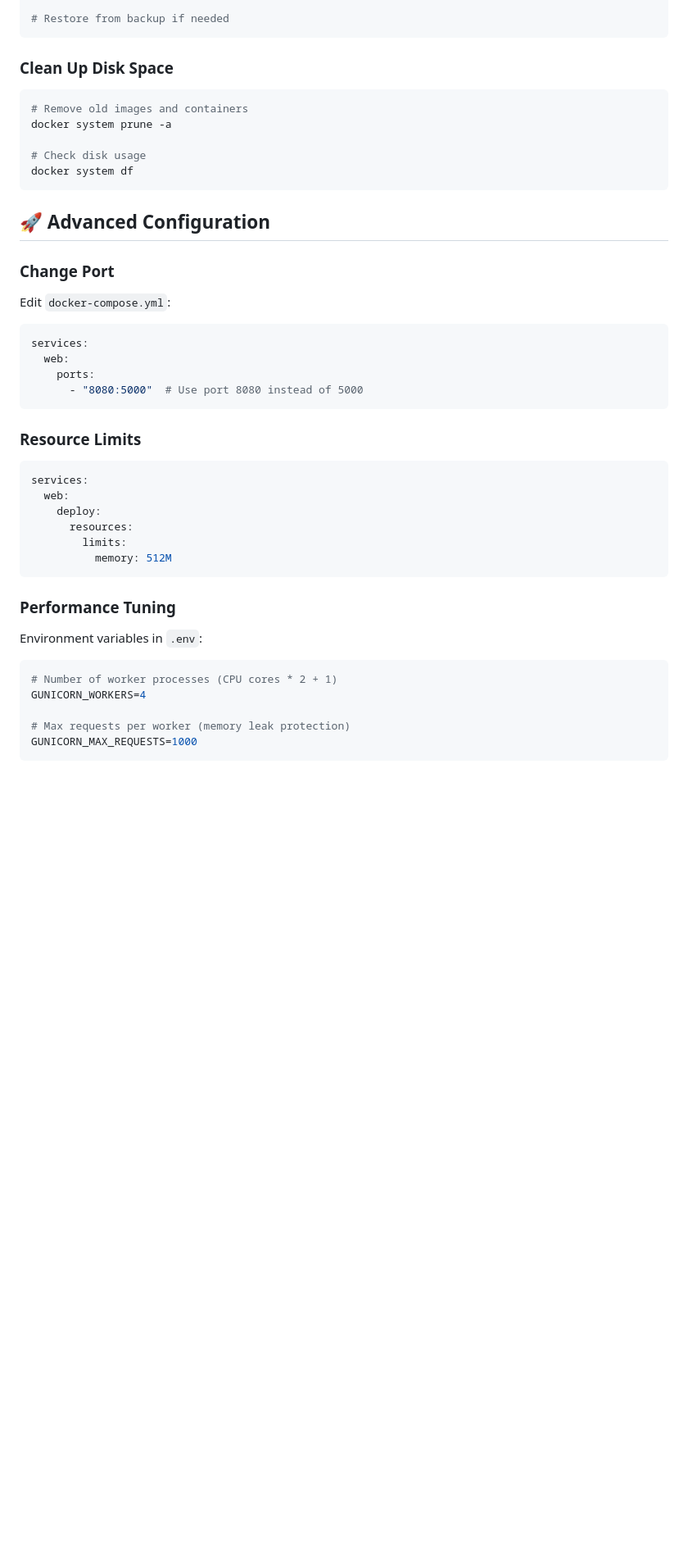
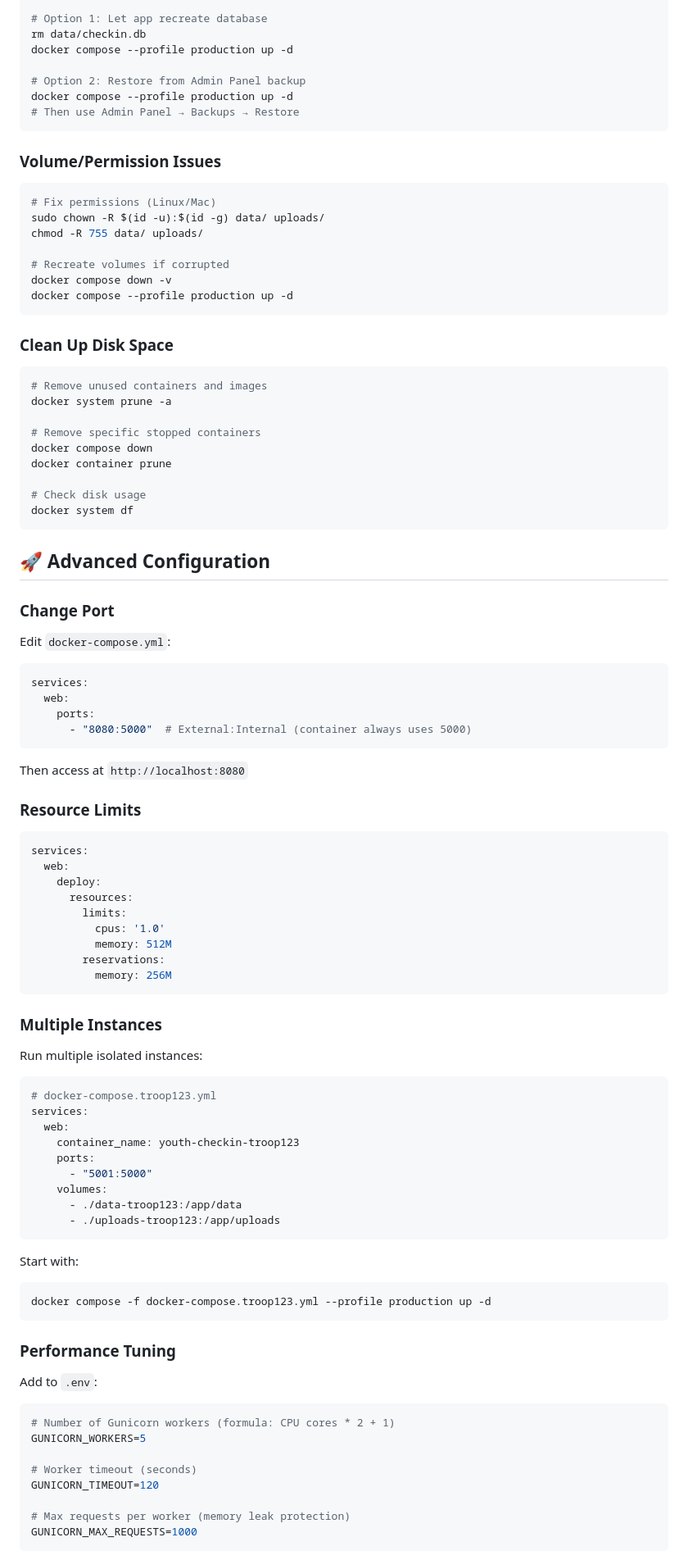
Before and after one commit to mrcrunchybeans/youth-secure-checkin, a Markdown page: DOCKER.md, the part around the change printed below. Shown: that part at 82% size. Drawn GitHub-style; blank space fills up the shorter version.

````diff
--- a/DOCKER.md
+++ b/DOCKER.md
@@ -317,12 +368,34 @@ docker-compose up -d
 
-# Restore from backup if needed
+# Option 1: Let app recreate database
+rm data/checkin.db
+docker compose --profile production up -d
+
+# Option 2: Restore from Admin Panel backup
+docker compose --profile production up -d
+# Then use Admin Panel → Backups → Restore
+```
+
+### Volume/Permission Issues
+
+```bash
+# Fix permissions (Linux/Mac)
+sudo chown -R $(id -u):$(id -g) data/ uploads/
+chmod -R 755 data/ uploads/
+
+# Recreate volumes if corrupted
+docker compose down -v
+docker compose --profile production up -d
 ```
 
 ### Clean Up Disk Space
 
-```powershell
-# Remove old images and containers
+```bash
+# Remove unused containers and images
 docker system prune -a
+
+# Remove specific stopped containers
+docker compose down
+docker container prune
 
 # Check disk usage
 docker system df
@@ -338,8 +411,10 @@ Edit `docker-compose.yml`:
 services:
   web:
     ports:
-      - "8080:5000"  # Use port 8080 instead of 5000
+      - "8080:5000"  # External:Internal (container always uses 5000)
 ```
+
+Then access at `http://localhost:8080`
 
 ### Resource Limits
 
@@ -349,16 +424,43 @@ services:
     deploy:
       resources:
         limits:
+          cpus: '1.0'
           memory: 512M
+        reservations:
+          memory: 256M
+```
+
+### Multiple Instances
+
+Run multiple isolated instances:
+
+```yaml
+# docker-compose.troop123.yml
+services:
+  web:
+    container_name: youth-checkin-troop123
+    ports:
+      - "5001:5000"
+    volumes:
+      - ./data-troop123:/app/data
+      - ./uploads-troop123:/app/uploads
+```
+
+Start with:
+```bash
+docker compose -f docker-compose.troop123.yml --profile production up -d
 ```
 
 ### Performance Tuning
 
-Environment variables in `.env`:
+Add to `.env`:
 
 ```bash
-# Number of worker processes (CPU cores * 2 + 1)
-GUNICORN_WORKERS=4
+# Number of Gunicorn workers (formula: CPU cores * 2 + 1)
+GUNICORN_WORKERS=5
+
+# Worker timeout (seconds)
+GUNICORN_TIMEOUT=120
 
 # Max requests per worker (memory leak protection)
 GUNICORN_MAX_REQUESTS=1000
````
Also changed, not shown: other parts of DOCKER.md (+262 -123 lines).
